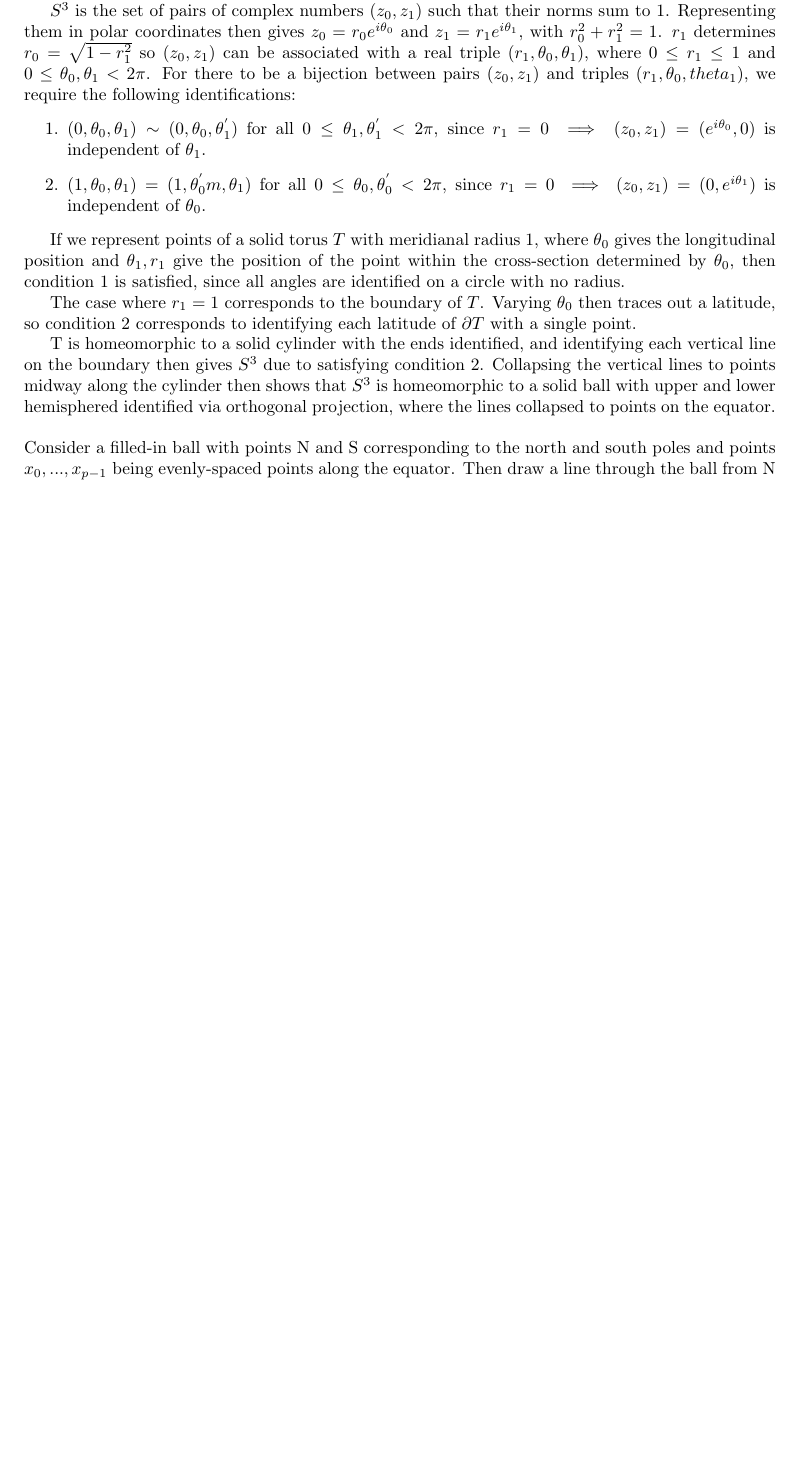
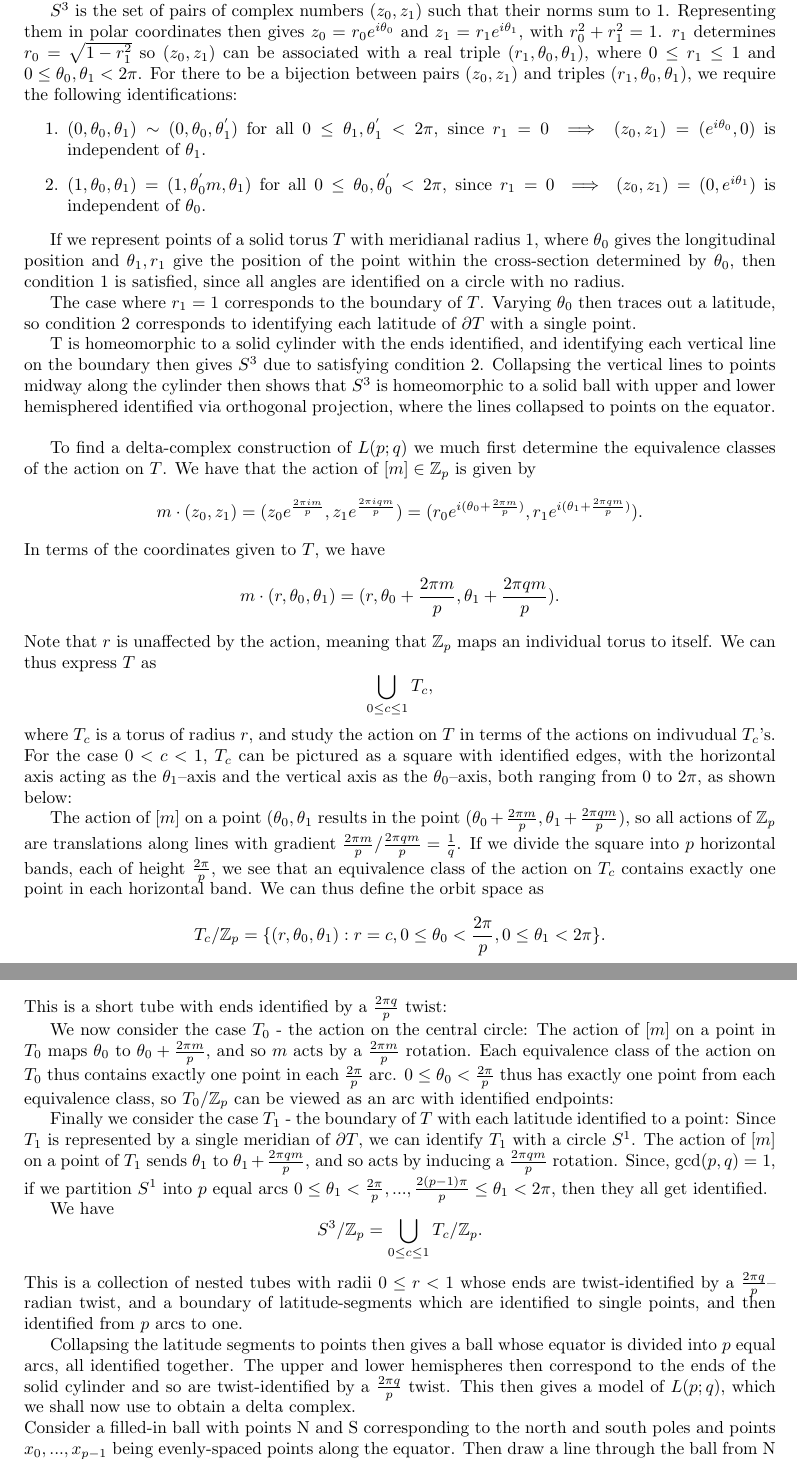
Before and after one commit to Beethoven2138/MMath-project, a LaTeX document (MMath-project.tex): part of page 27 of 32 before the commit and two parts of pages 27 and 28 of 33 after it, the two joined at a grey line, cut so that both start at the same text, the shorter picture padded with empty space. Compiled offline with pdfLaTeX.

Commit message:
Gave proof of geometric description of lens space

```diff
--- a/MMath-project.tex
+++ b/MMath-project.tex
@@ -862,7 +873,7 @@ Bilinearity follows from the bilinearity of the cup product.
 To compute the torsion linking form of a lens space, we first need to give a lens space a $\Delta$--complex structure. To begin with, we need an easily-visualised model of $S^3$.
 
 $S^3$ is the set of pairs of complex numbers $(z_0,z_1)$ such that their norms sum to $1$. Representing them in polar coordinates then gives $z_0=r_0e^{i\theta_0}$ and $z_1=r_1e^{i\theta_1}$, with $r_0^2+r_1^2=1$. $r_1$ determines $r_0=\sqrt{1-r_1^2}$ so $(z_0,z_1)$ can be associated with a real triple $(r_1,\theta_0,\theta_1)$, where $0\leq r_1\leq 1$ and $0\leq\theta_0,\theta_1<2\pi$.
-For there to be a bijection between pairs $(z_0,z_1)$ and triples $(r_1,\theta_0,theta_1)$, we require the following identifications:
+For there to be a bijection between pairs $(z_0,z_1)$ and triples $(r_1,\theta_0,\theta_1)$, we require the following identifications:
 \begin{enumerate}
 \item $(0,\theta_0,\theta_1)\sim(0,\theta_0,\theta_1^{'})$ for all $0\leq\theta_1,\theta_1^{'}<2\pi$, since $r_1=0\implies (z_0,z_1)=(e^{i\theta_0},0)$ is independent of $\theta_1$.
 \item $(1,\theta_0,\theta_1)=(1,\theta_0^{'}m,\theta_1)$ for all $0\leq\theta_0,\theta_0^{'}<2\pi$, since $r_1=0\implies (z_0,z_1)=(0,e^{i\theta_1})$ is independent of $\theta_0$.
@@ -873,6 +884,21 @@ If we represent points of a solid torus $T$ with meridianal radius 1, where $\th
 The case where $r_1=1$ corresponds to the boundary of $T$. Varying $\theta_0$ then traces out a latitude, so condition $2$ corresponds to identifying each latitude of $\partial T$ with a single point.
 
 T is homeomorphic to a solid cylinder with the ends identified, and identifying each vertical line on the boundary then gives $S^3$ due to satisfying condition $2$. Collapsing the vertical lines to points midway along the cylinder then shows that $S^3$ is homeomorphic to a solid ball with upper and lower hemisphered identified via orthogonal projection, where the lines collapsed to points on the equator.\\
+
+To find a delta-complex construction of $L(p;q)$ we much first determine the equivalence classes of the action on $T$. We have that the action of $[m]\in\mathbb{Z}_p$ is given by \[m\cdot(z_0,z_1)=(z_0e^{\frac{2\pi im}{p}},z_1e^{\frac{2\pi iqm}{p}})=(r_0e^{i(\theta_0+\frac{2\pi m}{p})},r_1e^{i(\theta_1+\frac{2\pi qm}{p})}).\] In terms of the coordinates given to $T$, we have\[m\cdot(r,\theta_0,\theta_1)=(r,\theta_0+\frac{2\pi m}{p},\theta_1+\frac{2\pi qm}{p}).\] Note that $r$ is unaffected by the action, meaning that $\mathbb{Z}_p$ maps an individual torus to itself. We can thus express $T$ as\[\bigcup_{0\leq c\leq 1}T_c,\] where $T_c$ is a torus of radius $r$, and study the action on $T$ in terms of the actions on indivudual $T_c$'s.
+For the case $0<c<1$, $T_c$ can be pictured as a square with identified edges, with the horizontal axis acting as the $\theta_1$--axis and the vertical axis as the $\theta_0$--axis, both ranging from $0$ to $2\pi$, as shown below:
+
+The action of $[m]$ on a point $(\theta_0,\theta_1$ results in the point $(\theta_0+\frac{2\pi m}{p},\theta_1+\frac{2\pi qm}{p})$, so all actions of $\mathbb{Z}_p$ are translations along lines with gradient $\frac{2\pi m}{p}/\frac{2\pi qm}{p}=\frac{1}{q}$. If we divide the square into $p$ horizontal bands, each of height $\frac{2\pi}{p}$, we see that an equivalence class of the action on $T_c$ contains exactly one point in each horizontal band. We can thus define the orbit space as \[T_c/\mathbb{Z}_p=\{(r,\theta_0,\theta_1):r=c,0\leq\theta_0<\frac{2\pi}{p},0\leq\theta_1<2\pi\}.\] This is a short tube with ends identified by a $\frac{2\pi q}{p}$ twist:
+
+We now consider the case $T_0$ - the action on the central circle:
+The action of $[m]$ on a point in $T_0$ maps $\theta_0$ to $\theta_0+\frac{2\pi m}{p}$, and so $m$ acts by a $\frac{2\pi m}{p}$ rotation. Each equivalence class of the action on $T_0$ thus contains exactly one point in each $\frac{2\pi}{p}$ arc. $0\leq\theta_0<\frac{2\pi}{p}$ thus has exactly one point from each equivalence class, so $T_0/\mathbb{Z}_p$ can be viewed as an arc with identified endpoints:
+
+Finally we consider the case $T_1$ - the boundary of $T$ with each latitude identified to a point:
+Since $T_1$ is represented by a single meridian of $\partial T$, we can identify $T_1$ with a circle $S^1$. The action of $[m]$ on a point of $T_1$ sends $\theta_1$ to $\theta_1+\frac{2\pi qm}{p}$, and so acts by inducing a $\frac{2\pi qm}{p}$ rotation. Since, $\text{gcd}(p,q)=1$, if we partition $S^1$ into $p$ equal arcs $0\leq\theta_1<\frac{2\pi}{p},...,\frac{2(p-1)\pi}{p}\leq\theta_1<2\pi$, then they all get identified.
+
+We have \[S^3/\mathbb{Z}_p=\bigcup_{0\leq c\leq 1}T_c/\mathbb{Z}_p.\] This is a collection of nested tubes with radii $0\leq r<1$ whose ends are twist-identified by a $\frac{2\pi q}{p}$--radian twist, and a boundary of latitude-segments which are identified to single points, and then identified from $p$ arcs to one.
+
+Collapsing the latitude segments to points then gives a ball whose equator is divided into $p$ equal arcs, all identified together. The upper and lower hemispheres then correspond to the ends of the solid cylinder and so are twist-identified by a $\frac{2\pi q}{p}$ twist. This then gives a model of $L(p;q)$, which we shall now use to obtain a delta complex.
 
 
 
```
Also changed, not shown: MMath-project.tex (11 more changed lines).
